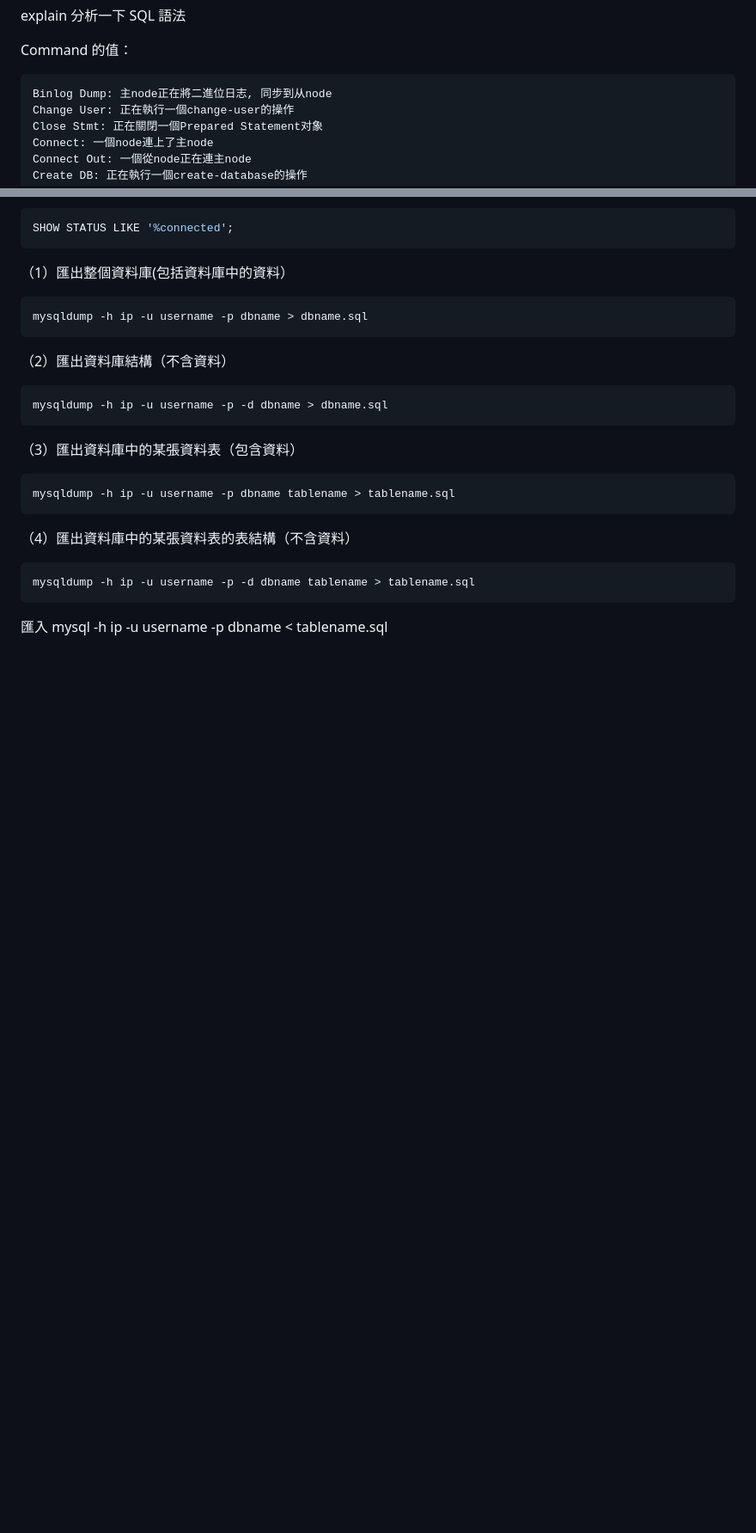
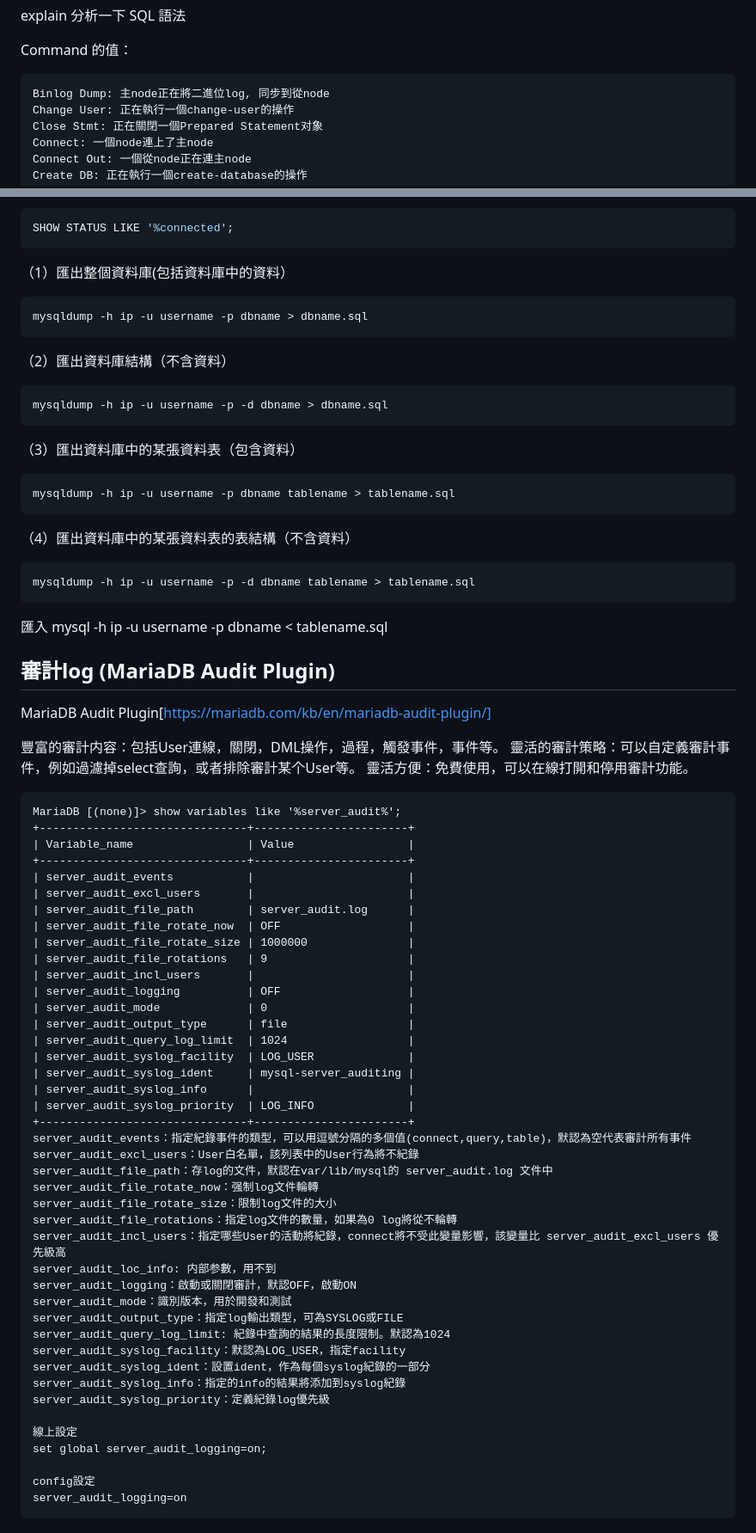
Before and after one commit to mikeqoo1/Note, a Markdown page: Mariadb.md, 2 parts joined by grey strips. Shown at 86% size. Drawn GitHub-style; blank space fills up the shorter version.

Commit message:
MariaDB Audit Plugin

````diff
--- a/Mariadb.md
+++ b/Mariadb.md
@@ -122,7 +122,7 @@ explain 分析一下 SQL 語法
 Command 的值：
 
 ```txt
-Binlog Dump: 主node正在將二進位日志, 同步到从node
+Binlog Dump: 主node正在將二進位log, 同步到從node
 Change User: 正在執行一個change-user的操作
 Close Stmt: 正在關閉一個Prepared Statement对象
 Connect: 一個node連上了主node
@@ -250,3 +250,57 @@ SHOW STATUS LIKE '%connected';
 
 匯入
 mysql -h ip -u username -p dbname < tablename.sql
+
+## 審計log (MariaDB Audit Plugin)
+
+
+MariaDB Audit Plugin[https://mariadb.com/kb/en/mariadb-audit-plugin/]
+
+豐富的審計内容：包括User連線，關閉，DML操作，過程，觸發事件，事件等。
+靈活的審計策略：可以自定義審計事件，例如過濾掉select查詢，或者排除審計某个User等。
+靈活方便：免費使用，可以在線打開和停用審計功能。
+
+```txt
+MariaDB [(none)]> show variables like '%server_audit%';
++-------------------------------+-----------------------+
+| Variable_name                 | Value                 |
++-------------------------------+-----------------------+
+| server_audit_events           |                       |
+| server_audit_excl_users       |                       |
+| server_audit_file_path        | server_audit.log      |
+| server_audit_file_rotate_now  | OFF                   |
+| server_audit_file_rotate_size | 1000000               |
+| server_audit_file_rotations   | 9                     |
+| server_audit_incl_users       |                       |
+| server_audit_logging          | OFF                   |
+| server_audit_mode             | 0                     |
+| server_audit_output_type      | file                  |
+| server_audit_query_log_limit  | 1024                  |
+| server_audit_syslog_facility  | LOG_USER              |
+| server_audit_syslog_ident     | mysql-server_auditing |
+| server_audit_syslog_info      |                       |
+| server_audit_syslog_priority  | LOG_INFO              |
++-------------------------------+-----------------------+
+server_audit_events：指定紀錄事件的類型，可以用逗號分隔的多個值(connect,query,table)，默認為空代表審計所有事件
+server_audit_excl_users：User白名單，該列表中的User行為將不紀錄
+server_audit_file_path：存log的文件，默認在var/lib/mysql的 server_audit.log 文件中
+server_audit_file_rotate_now：强制log文件輪轉
+server_audit_file_rotate_size：限制log文件的大小
+server_audit_file_rotations：指定log文件的數量，如果為0 log將從不輪轉
+server_audit_incl_users：指定哪些User的活動將紀錄，connect將不受此變量影響，該變量比 server_audit_excl_users 優先級高
+server_audit_loc_info: 内部参數，用不到
+server_audit_logging：啟動或關閉審計，默認OFF，啟動ON
+server_audit_mode：識別版本，用於開發和測試
+server_audit_output_type：指定log輸出類型，可為SYSLOG或FILE
+server_audit_query_log_limit: 紀錄中查詢的結果的長度限制。默認為1024
+server_audit_syslog_facility：默認為LOG_USER，指定facility
+server_audit_syslog_ident：設置ident，作為每個syslog紀錄的一部分
+server_audit_syslog_info：指定的info的結果將添加到syslog紀錄
+server_audit_syslog_priority：定義紀錄log優先級
+
+線上設定
+set global server_audit_logging=on;
+
+config設定
+server_audit_logging=on
+```
````
